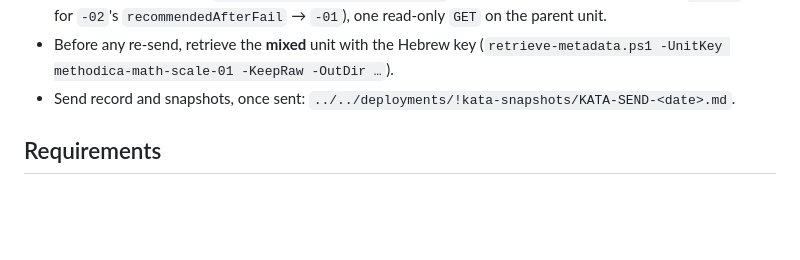
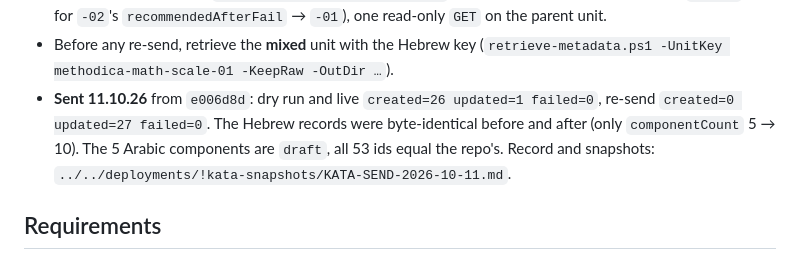
Before and after one commit to methodicelElearnig/methodica-ar-math-scale-01, a Markdown page: docs-and-tools/SEND-METADATA.md, the part around the change. Drawn GitHub-style; blank space fills up the shorter version.

Commit message:
docs: record the Kata send of 2026-10-11
5 Arabic components + 21 items added to the Hebrew unit methodica-math-scale-01 (draft);
re-send idempotent; Hebrew records unchanged. Record and snapshots live in
../../deployments/!kata-snapshots/KATA-SEND-2026-10-11.md.

Co-Authored-By: Claude Fable 5.1 <noreply@anthropic.com>

```diff
--- a/docs-and-tools/SEND-METADATA.md
+++ b/docs-and-tools/SEND-METADATA.md
@@ -33,7 +33,10 @@ So the script runs in **parent-unit mode** by default: `$ParentUnitKey =
   `LINKED` line for `-02`'s `recommendedAfterFail` → `-01`), one read-only `GET` on the parent unit.
 - Before any re-send, retrieve the **mixed** unit with the Hebrew key
   (`retrieve-metadata.ps1 -UnitKey methodica-math-scale-01 -KeepRaw -OutDir …`).
-- Send record and snapshots, once sent: `../../deployments/!kata-snapshots/KATA-SEND-<date>.md`.
+- **Sent 11.10.26** from `e006d8d`: dry run and live `created=26 updated=1 failed=0`, re-send
+  `created=0 updated=27 failed=0`. The Hebrew records were byte-identical before and after (only
+  `componentCount` 5 → 10). The 5 Arabic components are `draft`, all 53 ids equal the repo's.
+  Record and snapshots: `../../deployments/!kata-snapshots/KATA-SEND-2026-10-11.md`.
 
 ## Requirements
 
```
